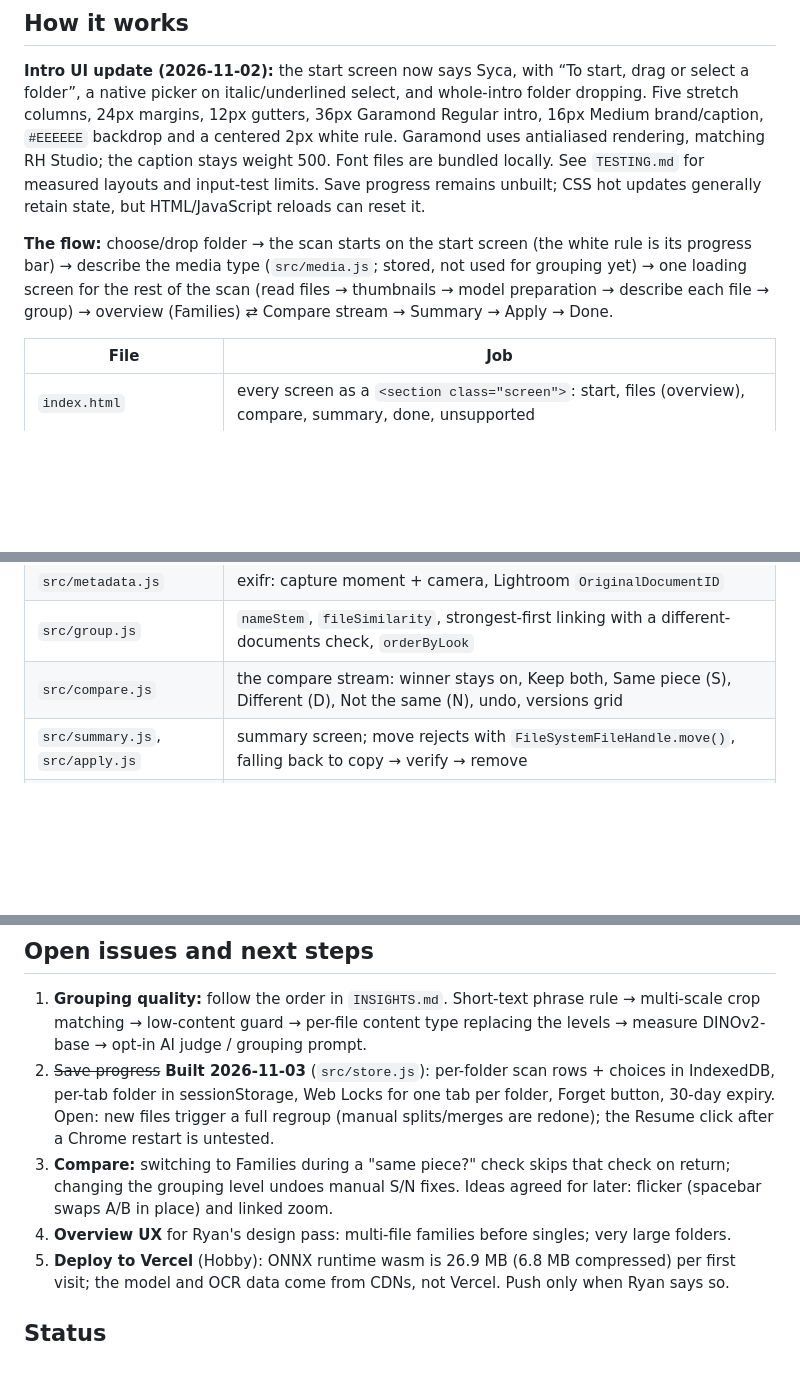
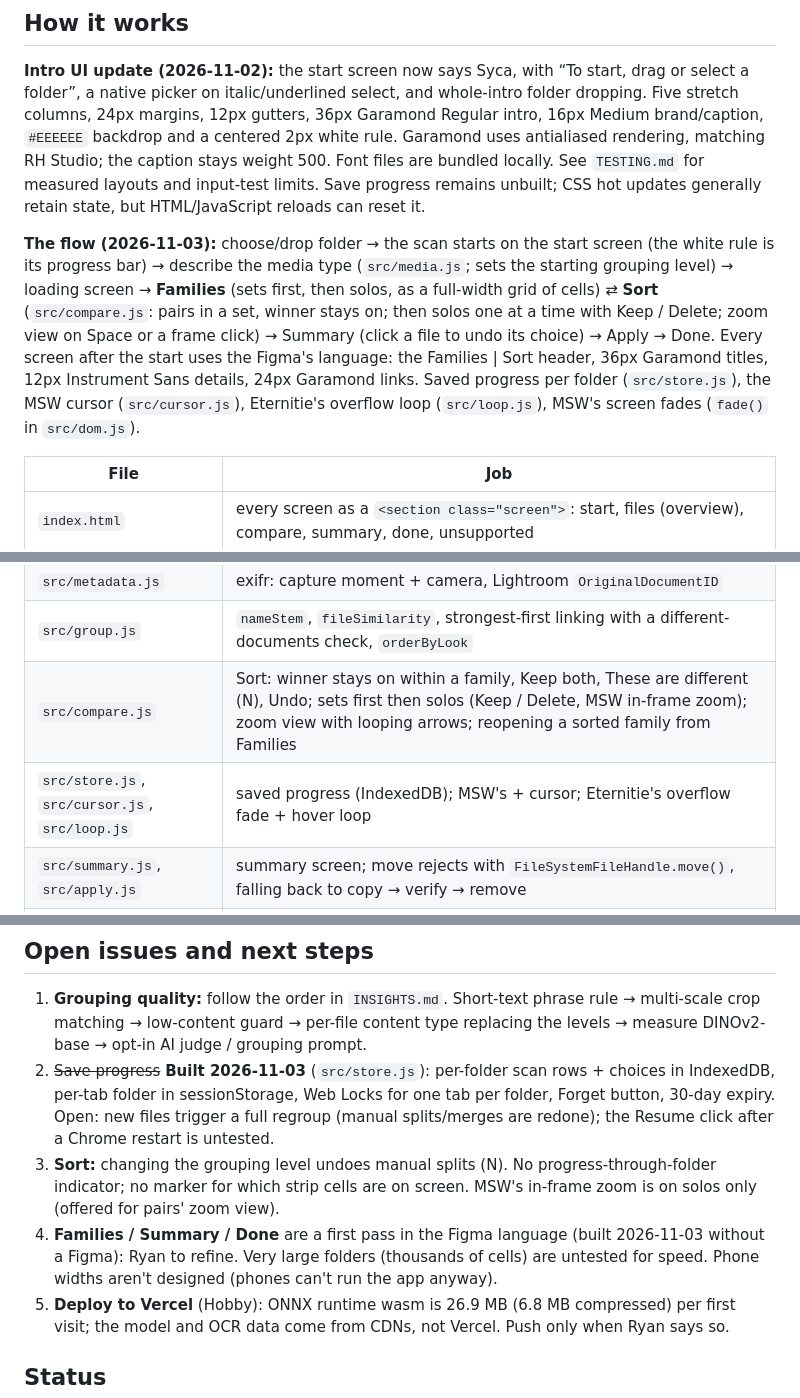
Before and after one commit to ryanjhabib/entp4332, a Markdown page: export-cleaner/HANDOFF.md, 3 parts joined by grey strips. Rendered like a GitHub page; blank space fills up the shorter version.

```diff
--- a/export-cleaner/HANDOFF.md
+++ b/export-cleaner/HANDOFF.md
@@ -17,7 +17,7 @@ A Chrome web app (class project, ENTP 4332) that helps designers and photographe
 ## How it works
 **Intro UI update (2026-11-02):** the start screen now says Syca, with “To start, drag or select a folder”, a native picker on italic/underlined select, and whole-intro folder dropping. Five stretch columns, 24px margins, 12px gutters, 36px Garamond Regular intro, 16px Medium brand/caption, `#EEEEEE` backdrop and a centered 2px white rule. Garamond uses antialiased rendering, matching RH Studio; the caption stays weight 500. Font files are bundled locally. See `TESTING.md` for measured layouts and input-test limits. Save progress remains unbuilt; CSS hot updates generally retain state, but HTML/JavaScript reloads can reset it.
 
-**The flow:** choose/drop folder → the scan starts on the start screen (the white rule is its progress bar) → describe the media type (`src/media.js`; stored, not used for grouping yet) → one loading screen for the rest of the scan (read files → thumbnails → model preparation → describe each file → group) → overview (Families) ⇄ Compare stream → Summary → Apply → Done.
+**The flow (2026-11-03):** choose/drop folder → the scan starts on the start screen (the white rule is its progress bar) → describe the media type (`src/media.js`; sets the starting grouping level) → loading screen → **Families** (sets first, then solos, as a full-width grid of cells) ⇄ **Sort** (`src/compare.js`: pairs in a set, winner stays on; then solos one at a time with Keep / Delete; zoom view on Space or a frame click) → Summary (click a file to undo its choice) → Apply → Done. Every screen after the start uses the Figma's language: the Families | Sort header, 36px Garamond titles, 12px Instrument Sans details, 24px Garamond links. Saved progress per folder (`src/store.js`), the MSW cursor (`src/cursor.js`), Eternitie's overflow loop (`src/loop.js`), MSW's screen fades (`fade()` in `src/dom.js`).
 
 | File | Job |
 |---|---|
@@ -32,7 +32,8 @@ A Chrome web app (class project, ENTP 4332) that helps designers and photographe
 | `src/ocr.js` | Tesseract.js, English, words at ≥80% confidence |
 | `src/metadata.js` | exifr: capture moment + camera, Lightroom `OriginalDocumentID` |
 | `src/group.js` | `nameStem`, `fileSimilarity`, strongest-first linking with a different-documents check, `orderByLook` |
-| `src/compare.js` | the compare stream: winner stays on, Keep both, Same piece (S), Different (D), Not the same (N), undo, versions grid |
+| `src/compare.js` | Sort: winner stays on within a family, Keep both, These are different (N), Undo; sets first then solos (Keep / Delete, MSW in-frame zoom); zoom view with looping arrows; reopening a sorted family from Families |
+| `src/store.js`, `src/cursor.js`, `src/loop.js` | saved progress (IndexedDB); MSW's + cursor; Eternitie's overflow fade + hover loop |
 | `src/summary.js`, `src/apply.js` | summary screen; move rejects with `FileSystemFileHandle.move()`, falling back to copy → verify → remove |
 | `src/dom.js`, `src/style.css` | helpers and formats; every colour, size and space is a CSS custom property in `:root` |
 
@@ -52,8 +53,8 @@ A Chrome web app (class project, ENTP 4332) that helps designers and photographe
 ## Open issues and next steps
 1. **Grouping quality:** follow the order in `INSIGHTS.md`. Short-text phrase rule → multi-scale crop matching → low-content guard → per-file content type replacing the levels → measure DINOv2-base → opt-in AI judge / grouping prompt.
 2. ~~Save progress~~ **Built 2026-11-03** (`src/store.js`): per-folder scan rows + choices in IndexedDB, per-tab folder in sessionStorage, Web Locks for one tab per folder, Forget button, 30-day expiry. Open: new files trigger a full regroup (manual splits/merges are redone); the Resume click after a Chrome restart is untested.
-3. **Compare:** switching to Families during a "same piece?" check skips that check on return; changing the grouping level undoes manual S/N fixes. Ideas agreed for later: flicker (spacebar swaps A/B in place) and linked zoom.
-4. **Overview UX** for Ryan's design pass: multi-file families before singles; very large folders.
+3. **Sort:** changing the grouping level undoes manual splits (N). No progress-through-folder indicator; no marker for which strip cells are on screen. MSW's in-frame zoom is on solos only (offered for pairs' zoom view).
+4. **Families / Summary / Done** are a first pass in the Figma language (built 2026-11-03 without a Figma): Ryan to refine. Very large folders (thousands of cells) are untested for speed. Phone widths aren't designed (phones can't run the app anyway).
 5. **Deploy to Vercel** (Hobby): ONNX runtime wasm is 26.9 MB (6.8 MB compressed) per first visit; the model and OCR data come from CDNs, not Vercel. Push only when Ryan says so.
 
 ## Status
```
Also changed, not shown: export-cleaner/TESTING.md (+10 -0 lines), export-cleaner/build-log.md (+5 -0 lines).
